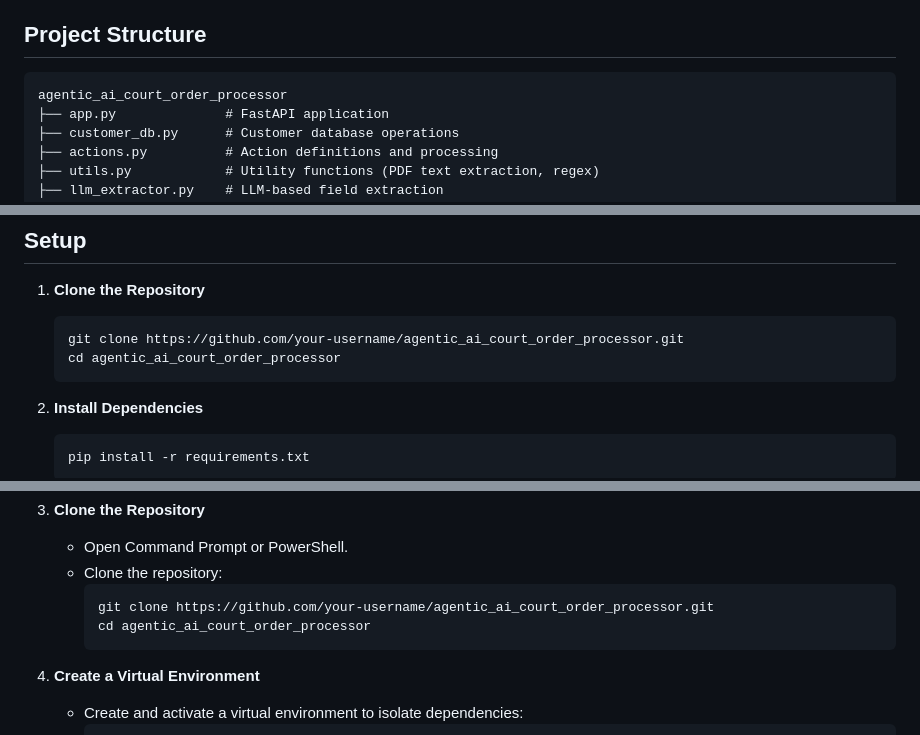
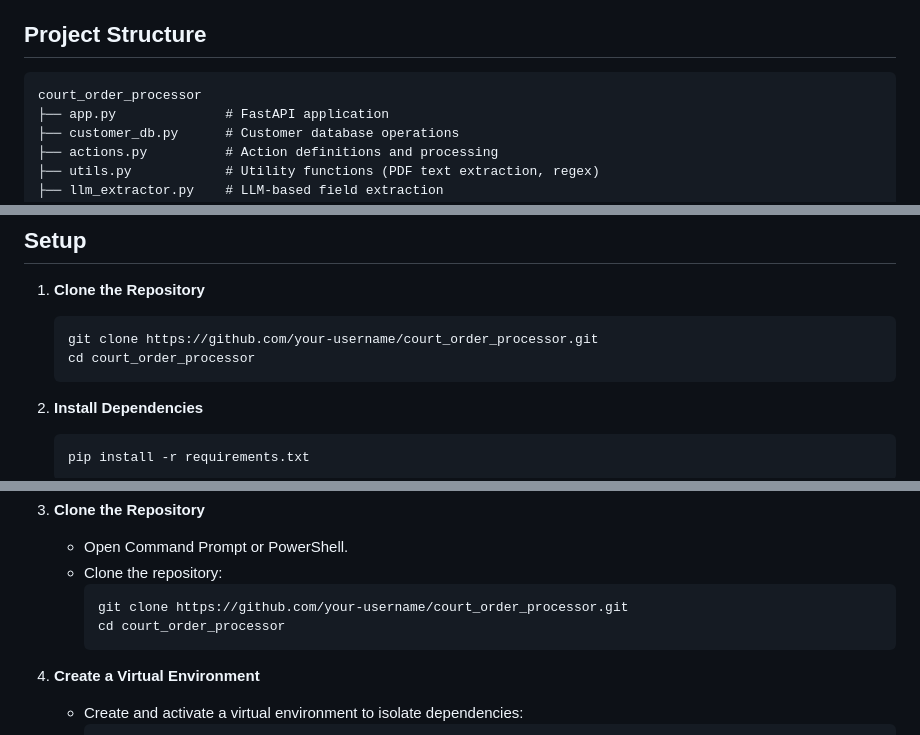
Before and after one commit to karthikdev1017/court_order_processor, a Markdown page: README.markdown, 3 parts joined by grey strips. Rendered like a GitHub page.

````diff
--- a/README.markdown
+++ b/README.markdown
@@ -4,7 +4,7 @@ A FastAPI-based application for processing court order PDFs, extracting `nationa
 
 ## Project Structure
 ```
-agentic_ai_court_order_processor
+court_order_processor
 ├── app.py              # FastAPI application
 ├── customer_db.py      # Customer database operations
 ├── actions.py          # Action definitions and processing
@@ -36,8 +36,8 @@ agentic_ai_court_order_processor
 ## Setup
 1. **Clone the Repository**
    ```bash
-   git clone https://github.com/your-username/agentic_ai_court_order_processor.git
-   cd agentic_ai_court_order_processor
+   git clone https://github.com/your-username/court_order_processor.git
+   cd court_order_processor
    ```
 
 2. **Install Dependencies**
@@ -90,8 +90,8 @@ agentic_ai_court_order_processor
    - Open Command Prompt or PowerShell.
    - Clone the repository:
      ```cmd
-     git clone https://github.com/your-username/agentic_ai_court_order_processor.git
-     cd agentic_ai_court_order_processor
+     git clone https://github.com/your-username/court_order_processor.git
+     cd court_order_processor
      ```
 
 4. **Create a Virtual Environment**
````
Also changed, not shown: other parts of README.markdown (+2 -2 lines).
